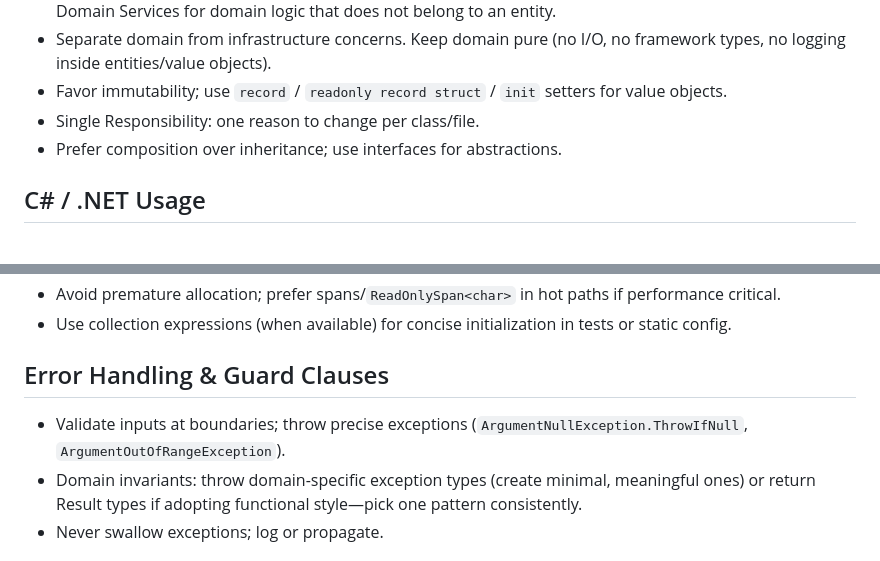
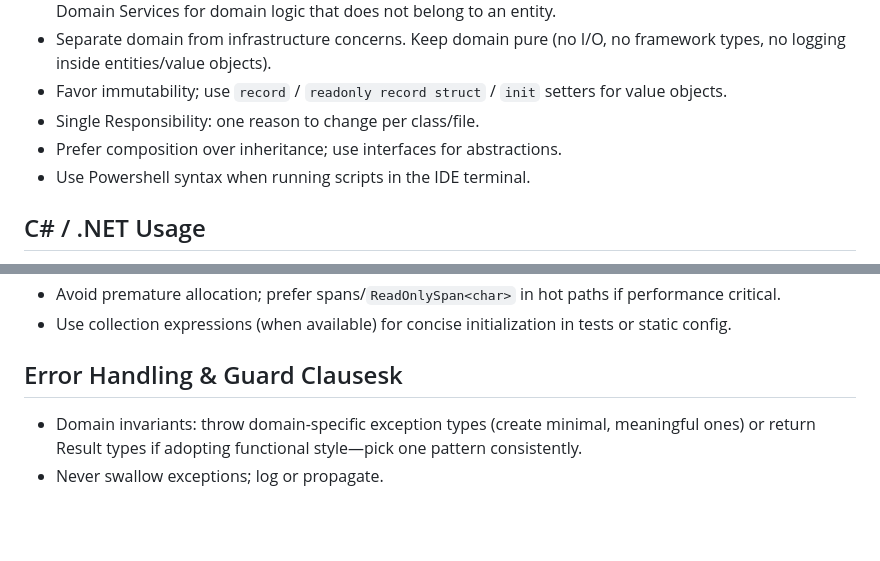
Before and after one commit to glconti/sky-team-bot, a Markdown page: .github/copilot-instructions.md, 2 parts joined by grey strips. GitHub-like rendering; blank space fills up the shorter version.

```diff
--- a/.github/copilot-instructions.md
+++ b/.github/copilot-instructions.md
@@ -11,6 +11,7 @@ Aim: Generate clean, maintainable .NET 10 / C# 14 code aligned with Domain-Drive
 - Favor immutability; use `record` / `readonly record struct` / `init` setters for value objects.
 - Single Responsibility: one reason to change per class/file.
 - Prefer composition over inheritance; use interfaces for abstractions.
+- Use Powershell syntax when running scripts in the IDE terminal.
 
 ## C# / .NET Usage
 - Use file-scoped namespaces, `using` directives kept minimal (no unused usings).
@@ -23,8 +24,7 @@ Aim: Generate clean, maintainable .NET 10 / C# 14 code aligned with Domain-Drive
 - Avoid premature allocation; prefer spans/`ReadOnlySpan<char>` in hot paths if performance critical.
 - Use collection expressions (when available) for concise initialization in tests or static config.
 
-## Error Handling & Guard Clauses
-- Validate inputs at boundaries; throw precise exceptions (`ArgumentNullException.ThrowIfNull`, `ArgumentOutOfRangeException`).
+## Error Handling & Guard Clausesk
 - Domain invariants: throw domain-specific exception types (create minimal, meaningful ones) or return Result types if adopting functional style—pick one pattern consistently.
 - Never swallow exceptions; log or propagate.
 
```
